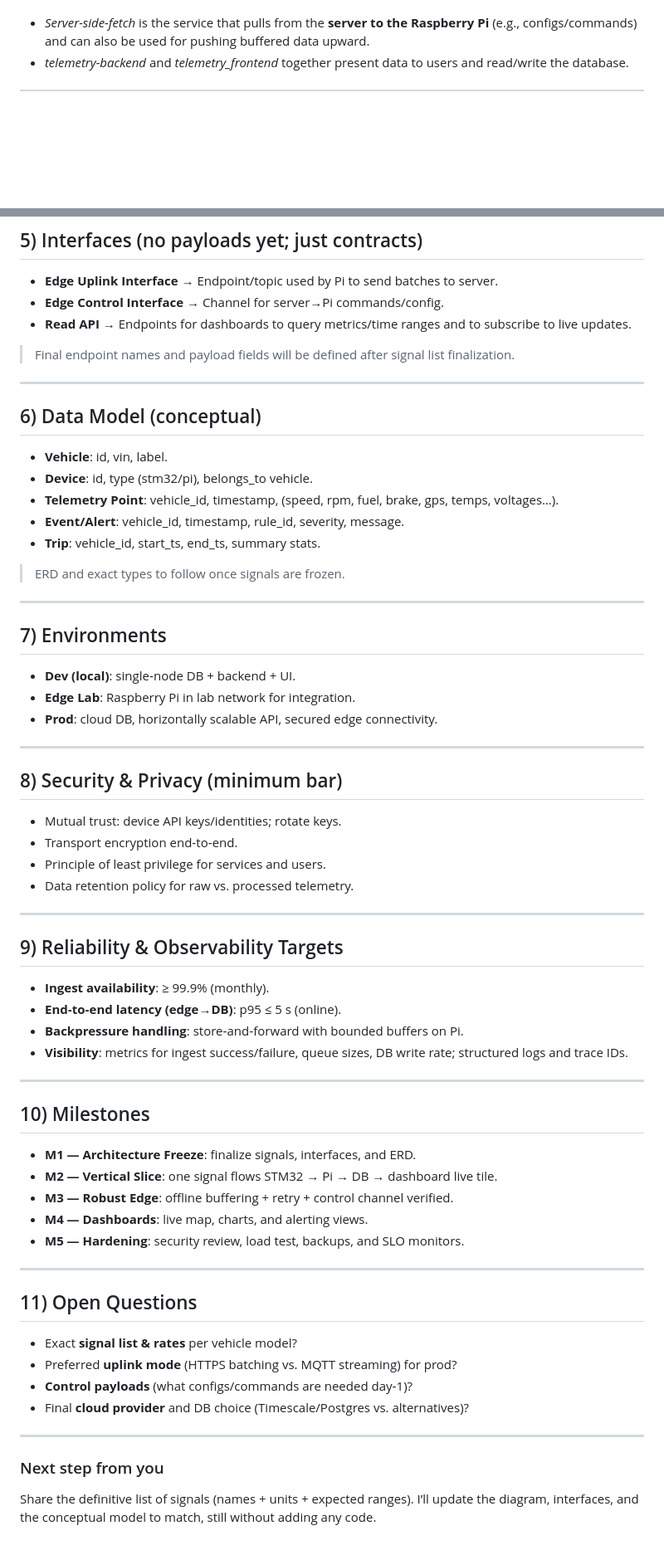
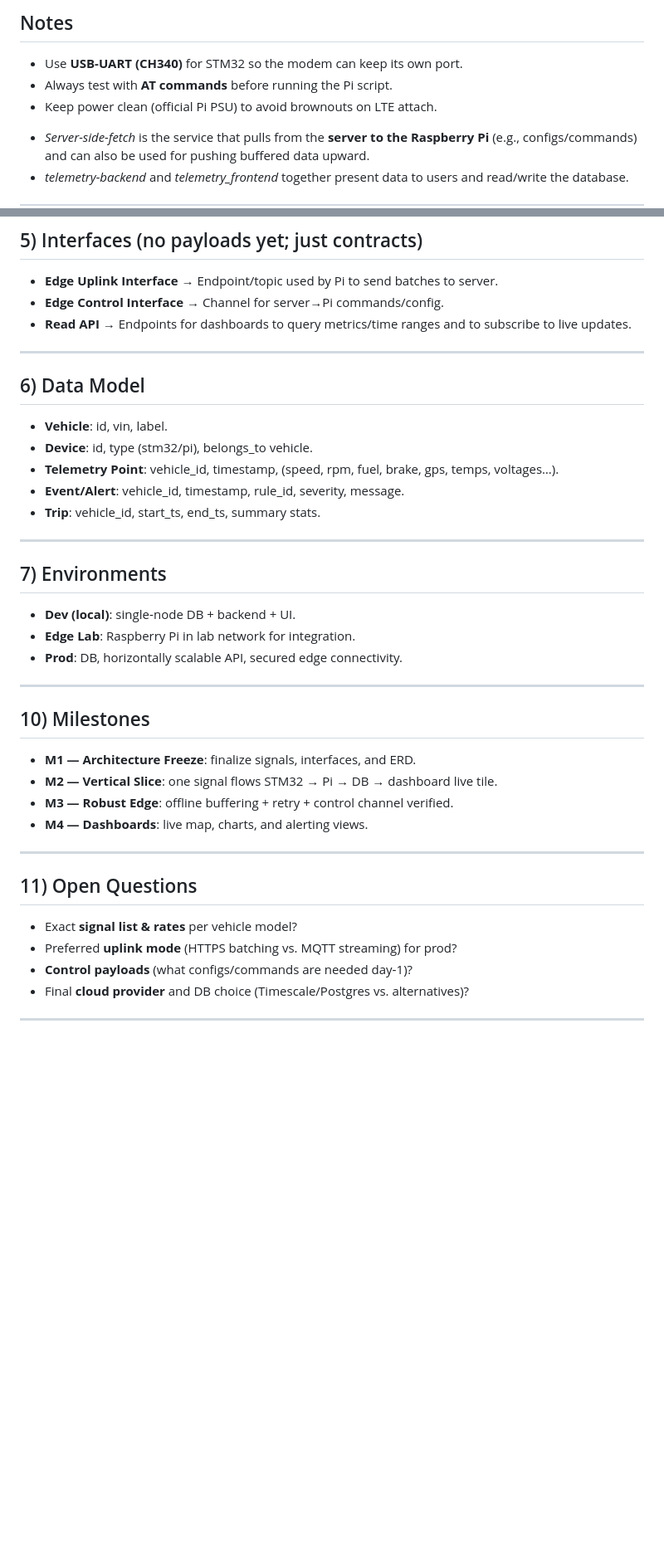
Before and after one commit to radwan-mohamed/Telemetry-System-AAM, a Markdown page: Readme.md, 2 parts joined by grey strips. Shown at 83% size. Rendered like a GitHub page; blank space fills up the shorter version.

```diff
--- a/Readme.md
+++ b/Readme.md
@@ -29,3 +81,8 @@ Telemetry-System-AAM/
+## Notes
+- Use **USB-UART (CH340)** for STM32 so the modem can keep its own port.
+- Always test with **AT commands** before running the Pi script.
+- Keep power clean (official Pi PSU) to avoid brownouts on LTE attach.
+
 
 * *Server-side-fetch* is the service that pulls from the **server to the Raspberry Pi** (e.g., configs/commands) and can also be used for pushing buffered data upward.
 * *telemetry-backend* and *telemetry\_frontend* together present data to users and read/write the database.
@@ -113,11 +148,11 @@ Edge Agent]
 * **Edge Control Interface** → Channel for server→Pi commands/config.
 * **Read API** → Endpoints for dashboards to query metrics/time ranges and to subscribe to live updates.
 
-> Final endpoint names and payload fields will be defined after signal list finalization.
+
 
 ---
 
-## 6) Data Model (conceptual)
+## 6) Data Model
 
 * **Vehicle**: id, vin, label.
 * **Device**: id, type (stm32/pi), belongs\_to vehicle.
@@ -125,7 +160,7 @@ Edge Agent]
 * **Event/Alert**: vehicle\_id, timestamp, rule\_id, severity, message.
 * **Trip**: vehicle\_id, start\_ts, end\_ts, summary stats.
 
-> ERD and exact types to follow once signals are frozen.
+
 
 ---
 
@@ -133,27 +168,12 @@ Edge Agent]
 
 * **Dev (local)**: single‑node DB + backend + UI.
 * **Edge Lab**: Raspberry Pi in lab network for integration.
-* **Prod**: cloud DB, horizontally scalable API, secured edge connectivity.
+* **Prod**:  DB, horizontally scalable API, secured edge connectivity.
 
 ---
 
-## 8) Security & Privacy (minimum bar)
 
-* Mutual trust: device API keys/identities; rotate keys.
-* Transport encryption end‑to‑end.
-* Principle of least privilege for services and users.
-* Data retention policy for raw vs. processed telemetry.
 
----
-
-## 9) Reliability & Observability Targets
-
-* **Ingest availability**: ≥ 99.9% (monthly).
-* **End‑to‑end latency (edge→DB)**: p95 ≤ 5 s (online).
-* **Backpressure handling**: store‑and‑forward with bounded buffers on Pi.
-* **Visibility**: metrics for ingest success/failure, queue sizes, DB write rate; structured logs and trace IDs.
-
----
 
 ## 10) Milestones
 
@@ -161,7 +181,7 @@ Edge Agent]
 * **M2 — Vertical Slice**: one signal flows STM32 → Pi → DB → dashboard live tile.
 * **M3 — Robust Edge**: offline buffering + retry + control channel verified.
 * **M4 — Dashboards**: live map, charts, and alerting views.
-* **M5 — Hardening**: security review, load test, backups, and SLO monitors.
+
 
 ---
 
@@ -173,7 +193,3 @@ Edge Agent]
 * Final **cloud provider** and DB choice (Timescale/Postgres vs. alternatives)?
 
 ---
-
-### Next step from you
-
-Share the definitive list of signals (names + units + expected ranges). I’ll update the diagram, interfaces, and the conceptual model to match, still without adding any code.
```
Also changed, not shown: other parts of Readme.md (+68 -38 lines).
